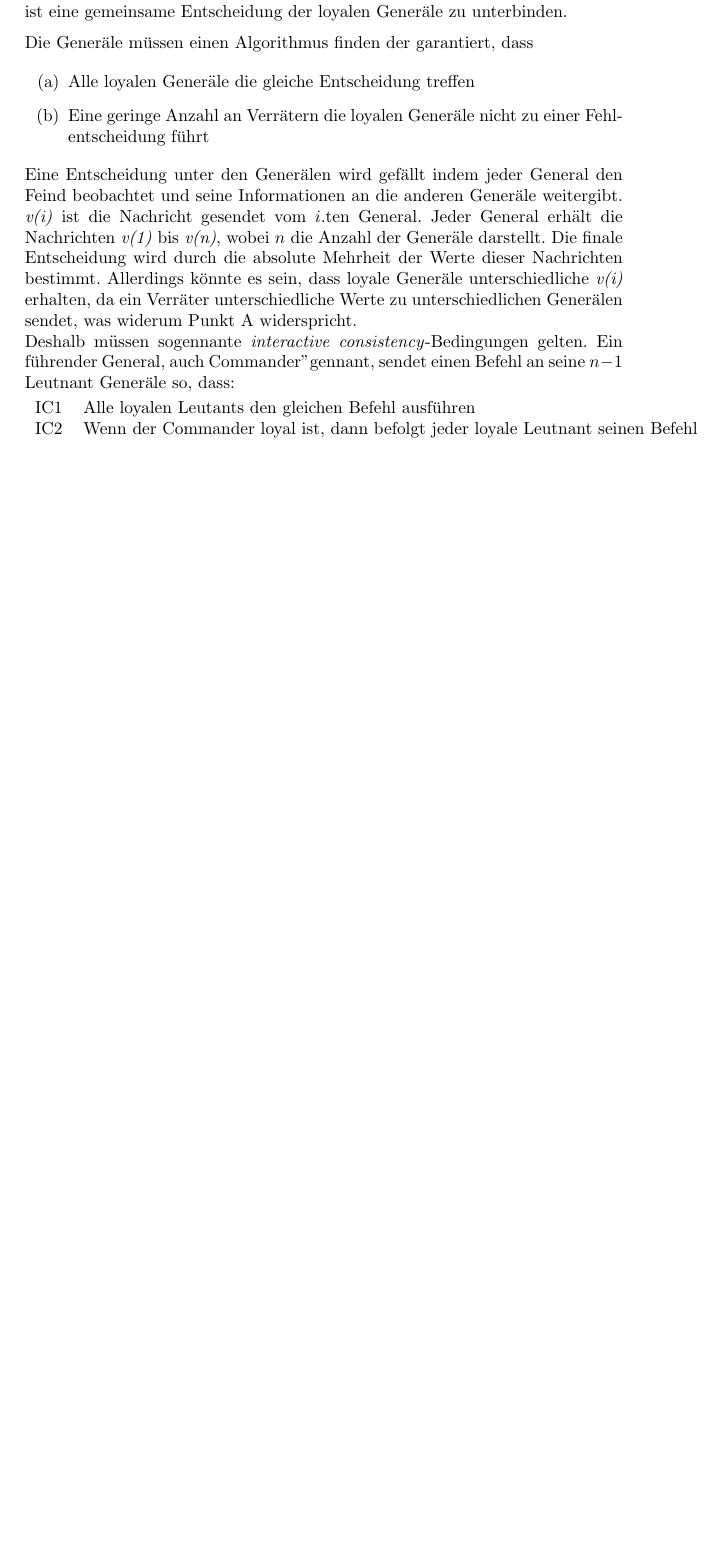
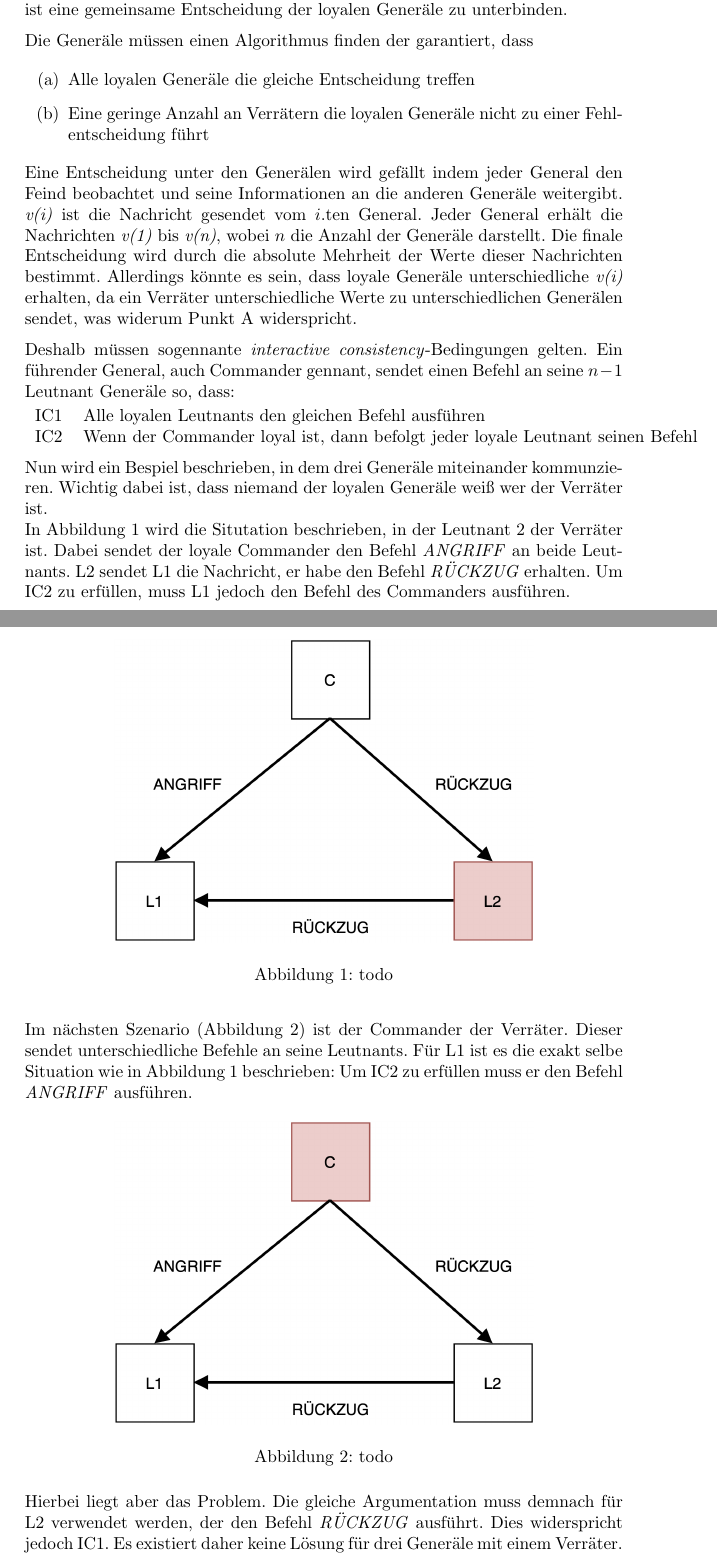
Before and after one commit to MatthiasReumann/reumann-byzantine-fault, a LaTeX document (doc/ByzantinischeFehler.tex): part of page 3 of 3 before the commit and two parts of pages 3 and 4 of 4 after it, the two joined at a grey line, cut so that both start at the same text, the shorter picture padded with empty space. Compiled offline with pdfLaTeX.

Commit message:
Add example

```diff
--- a/doc/ByzantinischeFehler.tex
+++ b/doc/ByzantinischeFehler.tex
@@ -3,6 +3,7 @@
 \usepackage[german]{babel}
 \usepackage{graphicx}
 \usepackage{enumitem}
+\usepackage{float}
 \graphicspath{ {./img/} }
 
 \setlength{\parindent}{0pt}
@@ -97,20 +98,32 @@ bestimmt. Allerdings könnte es sein, dass loyale Generäle unterschiedliche \te
 erhalten, da ein Verräter unterschiedliche Werte zu unterschiedlichen Generälen sendet,
 was widerum Punkt A widerspricht.
 
+\medskip
+
 Deshalb müssen sogennante \textit{interactive consistency}-Bedingungen gelten.
-Ein führender General, auch "Commander" gennant, sendet einen Befehl an seine $n - 1$ Leutnant
+Ein führender General, auch Commander gennant, sendet einen Befehl an seine $n - 1$ Leutnant
 Generäle so, dass:
 
 \smallskip
 
 \begin{tabular}{l l}
-IC1 & Alle loyalen Leutants den gleichen Befehl ausführen \\
+IC1 & Alle loyalen Leutnants den gleichen Befehl ausführen \\
 IC2 & Wenn der Commander loyal ist, dann befolgt jeder loyale Leutnant seinen Befehl
 \end{tabular}
 
-\iffalse
+\medskip
+Nun wird ein Bespiel beschrieben, in dem drei Generäle miteinander kommunzieren.
+Wichtig dabei ist, dass niemand der loyalen Generäle weiß wer der Verräter ist.
+
+In Abbildung \ref{fig:general1} wird die Situtation beschrieben,
+in der Leutnant 2 der Verräter ist. Dabei sendet der loyale Commander
+den Befehl \textit{ANGRIFF} an beide Leutnants. L2 sendet L1 die Nachricht,
+er habe den Befehl \textit{RÜCKZUG} erhalten. Um IC2 zu erfüllen, muss L1 jedoch
+den Befehl des Commanders ausführen.
 
 \medskip
 
-Dabei kann durch Widerspruch bewiesen werden, dass die Anzahl der Generäle $n$ größer als $3m + 1$ sein muss, wobei $m$ die Anzahl der
-Verräter ist.
+\begin{figure}[H]
+    \centering
+    \includegraphics[width=0.7\textwidth]{general1.png}
+    \caption{todo}
@@ -117 +132,9 @@ Verräter ist.
 
+\medskip
+
+Im nächsten Szenario (Abbildung \ref{fig:general2}) ist der Commander der Verräter. Dieser sendet unterschiedliche
+Befehle an seine Leutnants. Für L1 ist es die exakt selbe Situation
+wie in Abbildung \ref{fig:general1} beschrieben: Um IC2 zu erfüllen muss er den Befehl
+\textit{ANGRIFF} ausführen.
+
+\begin{figure}[H]
@@ -119 +141,4 @@ Verräter ist.
     \centering
+    \includegraphics[width=0.7\textwidth]{general2.png}
+    \caption{todo}
+    \label{fig:general2}
@@ -126,4 +145,13 @@ Verräter ist.
 \end{figure}
+
+Hierbei liegt aber das Problem. Die gleiche Argumentation muss demnach für L2
+verwendet werden, der den Befehl \textit{RÜCKZUG} ausführt. Dies widerspricht jedoch
+IC1. Es existiert daher keine Lösung für drei Generäle mit einem Verräter.
+
+
+\iffalse
+
+Die Anzahl der Generäle $n$ muss größer oder gleich $3m + 1$ sein, wobei $m$ die Anzahl der Verräter ist.
 
 \medskip
 
```
Also changed, not shown: doc/ByzantinischeFehler.pdf, doc/img/general1.png, doc/img/general2.png, doc/ByzantinischeFehler.tex (9 more changed lines).
